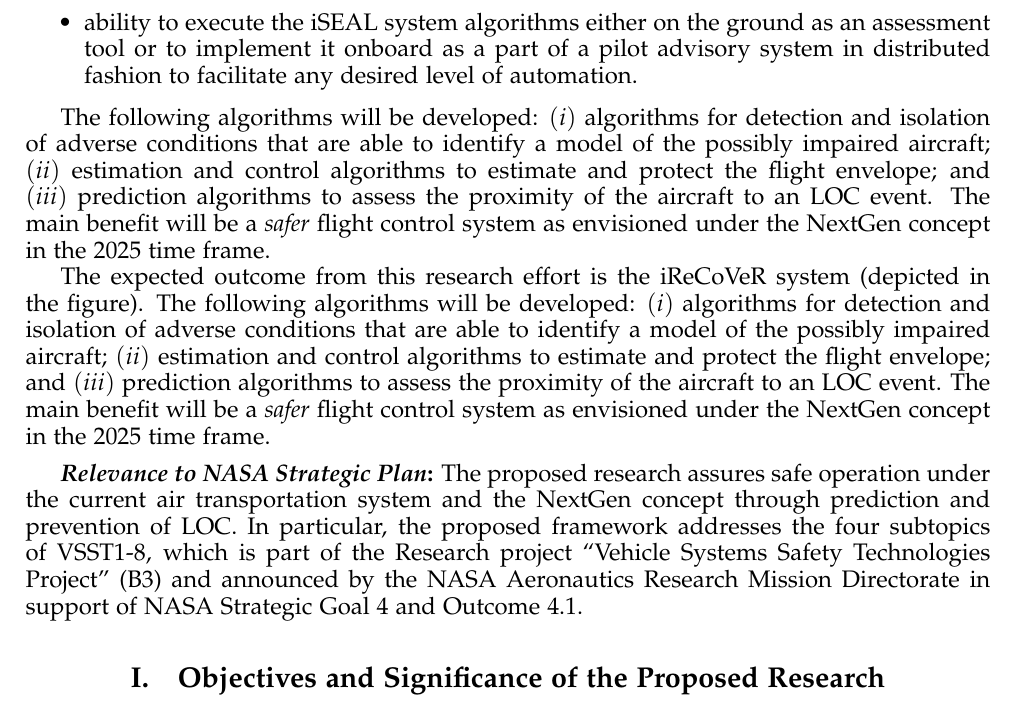
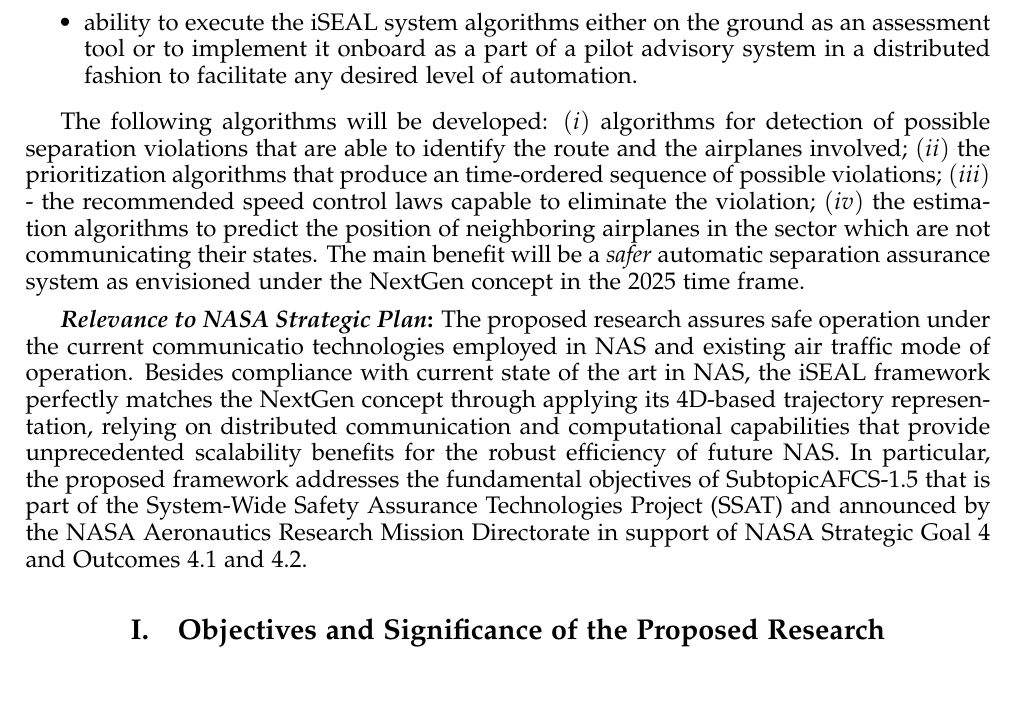
Before and after one commit to vldobr/NASA_SSAT, a LaTeX paper (LaTex/ssat_nra_2013_v00.tex): part of page 2 of 22, cut so that both start at the same text. Compiled offline with pdfLaTeX; a missing bibliography style is replaced by a similar one.

Commit message:
exec summary is done

```diff
--- a/LaTex/ssat_nra_2013_v00.tex
+++ b/LaTex/ssat_nra_2013_v00.tex
@@ -193,19 +193,16 @@ Research will build upon past expertise with the Coordinated Path Following (CPF
     \item possible violations of separation assurance with detalization of specific routes and airplanes involved,
     \item proposed strategies to eliminate the separation faults expressed as adjustments of the speed control laws for each of the airplanes potentially involved in collision,
     \item ability to submit this strategies onboard of airplanes for timely execution,
-    \item ability to execute the iSEAL system algorithms either on the ground as an assessment tool or to implement it onboard as a part of a pilot advisory system in distributed fashion to facilitate any desired level of automation.
+    \item ability to execute the iSEAL system algorithms either on the ground as an assessment tool or to implement it onboard as a part of a pilot advisory system in a distributed fashion to facilitate any desired level of automation.
 \end {itemize}
 
-The following algorithms will be developed: $(i)$~algorithms for detection and isolation of adverse conditions that are able to identify a model of the possibly impaired aircraft; $(ii)$~estimation and control algorithms to estimate and protect the flight envelope; and $(iii)$~prediction algorithms to assess the proximity of the aircraft to an LOC event. The main benefit will be a \emph{safer} flight control system as envisioned under the NextGen concept in the 2025 time frame.
-
-
-The expected outcome from this research effort is the iReCoVeR system (depicted in the figure). The following algorithms will be developed: $(i)$~algorithms for detection and isolation of adverse conditions that are able to identify a model of the possibly impaired aircraft; $(ii)$~estimation and control algorithms to estimate and protect the flight envelope; and $(iii)$~prediction algorithms to assess the proximity of the aircraft to an LOC event. The main benefit will be a \emph{safer} flight control system as envisioned under the NextGen concept in the 2025 time frame.
-
+The following algorithms will be developed: $(i)$~algorithms for detection of possible separation violations that are able to identify the route and the airplanes involved; $(ii)$~the prioritization algorithms that produce an time-ordered sequence of possible violations; $(iii)$ - the recommended speed control laws capable to eliminate the violation; $(iv)$~the estimation algorithms to predict the position of neighboring airplanes in the sector which are not communicating their states. The main benefit will be a \emph{safer} automatic separation assurance system as envisioned under the NextGen concept in the 2025 time frame.
 
 \medskip
 
 %------------------------------------------------------------------------------
-\textbf{\emph{Relevance to NASA Strategic Plan}:} The proposed research assures safe operation under the current air transportation system and the NextGen concept through prediction and prevention of LOC. In particular, the proposed framework addresses the four subtopics of \mbox{VSST1-8}, which is part of the Research project ``Vehicle Systems Safety Technologies Project''~(B3) and announced by the NASA Aeronautics Research Mission Directorate in support of NASA Strategic Goal~4 and Outcome~4.1.
+\textbf{\emph{Relevance to NASA Strategic Plan}:} The proposed research assures safe operation under the current communicatio technologies employed in NAS and existing air traffic mode of operation. Besides compliance with current state of the art in NAS, the iSEAL framework perfectly matches the NextGen concept through applying its 4D-based trajectory representation, relying on distributed communication and computational capabilities that provide unprecedented scalability benefits for the robust efficiency of future NAS.
+In particular, the proposed framework addresses the fundamental objectives of Subtopic\mbox{AFCS-1.5} that is part of the System-Wide Safety Assurance Technologies Project (SSAT) and announced by the NASA Aeronautics Research Mission Directorate in support of NASA Strategic Goal~4 and Outcomes~4.1 and 4.2.
 
 
 
```
